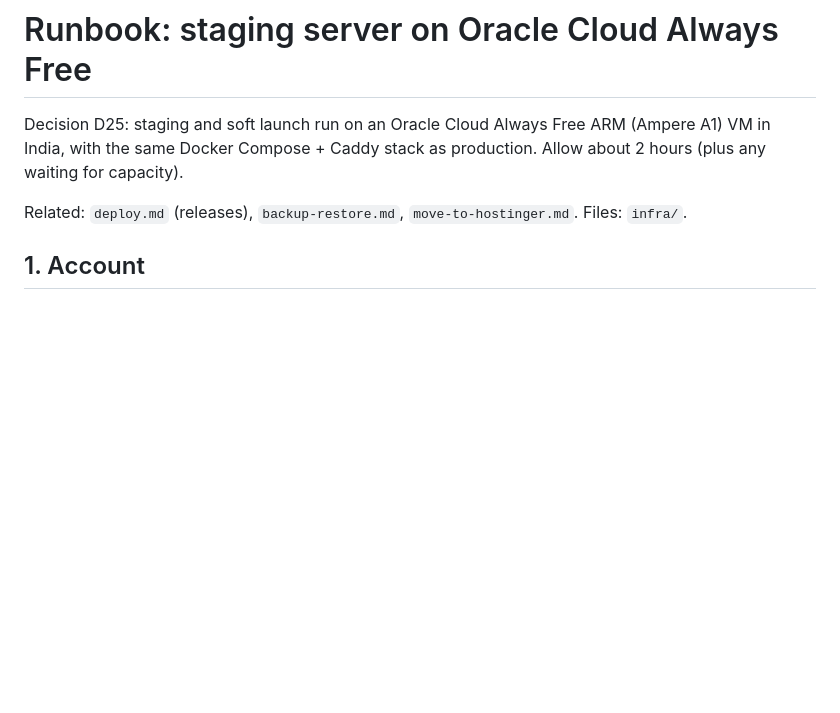
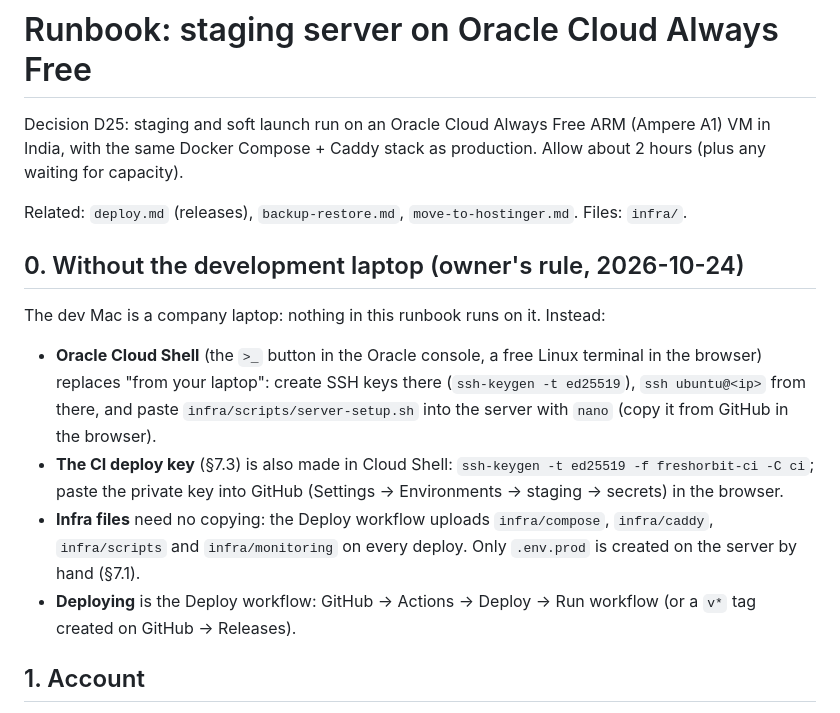
Before and after one commit to MosaSivaMani/fresh-orbit, a Markdown page: docs/runbooks/oracle-setup.md, the part around the change. Rendered like a GitHub page; blank space fills up the shorter version.

Commit message:
docs(runbooks): Oracle setup without the dev laptop (Cloud Shell, GitHub deploy)
Co-Authored-By: Claude Opus 5.5 <noreply@anthropic.com>

```diff
--- a/docs/runbooks/oracle-setup.md
+++ b/docs/runbooks/oracle-setup.md
@@ -4,6 +4,20 @@ Decision D25: staging and soft launch run on an Oracle Cloud Always Free ARM (Am
 Docker Compose + Caddy stack as production. Allow about 2 hours (plus any waiting for capacity).
 
 Related: `deploy.md` (releases), `backup-restore.md`, `move-to-hostinger.md`. Files: `infra/`.
+
+## 0. Without the development laptop (owner's rule, 2026-10-24)
+
+The dev Mac is a company laptop: nothing in this runbook runs on it. Instead:
+
+- **Oracle Cloud Shell** (the `>_` button in the Oracle console, a free Linux terminal in the browser) replaces "from your
+  laptop": create SSH keys there (`ssh-keygen -t ed25519`), `ssh ubuntu@<ip>` from there, and paste
+  `infra/scripts/server-setup.sh` into the server with `nano` (copy it from GitHub in the browser).
+- **The CI deploy key** (§7.3) is also made in Cloud Shell: `ssh-keygen -t ed25519 -f freshorbit-ci -C ci`; paste the
+  private key into GitHub (Settings → Environments → staging → secrets) in the browser.
+- **Infra files** need no copying: the Deploy workflow uploads `infra/compose`, `infra/caddy`, `infra/scripts` and
+  `infra/monitoring` on every deploy. Only `.env.prod` is created on the server by hand (§7.1).
+- **Deploying** is the Deploy workflow: GitHub → Actions → Deploy → Run workflow (or a `v*` tag created on GitHub →
+  Releases).
 
 ## 1. Account
 
```
